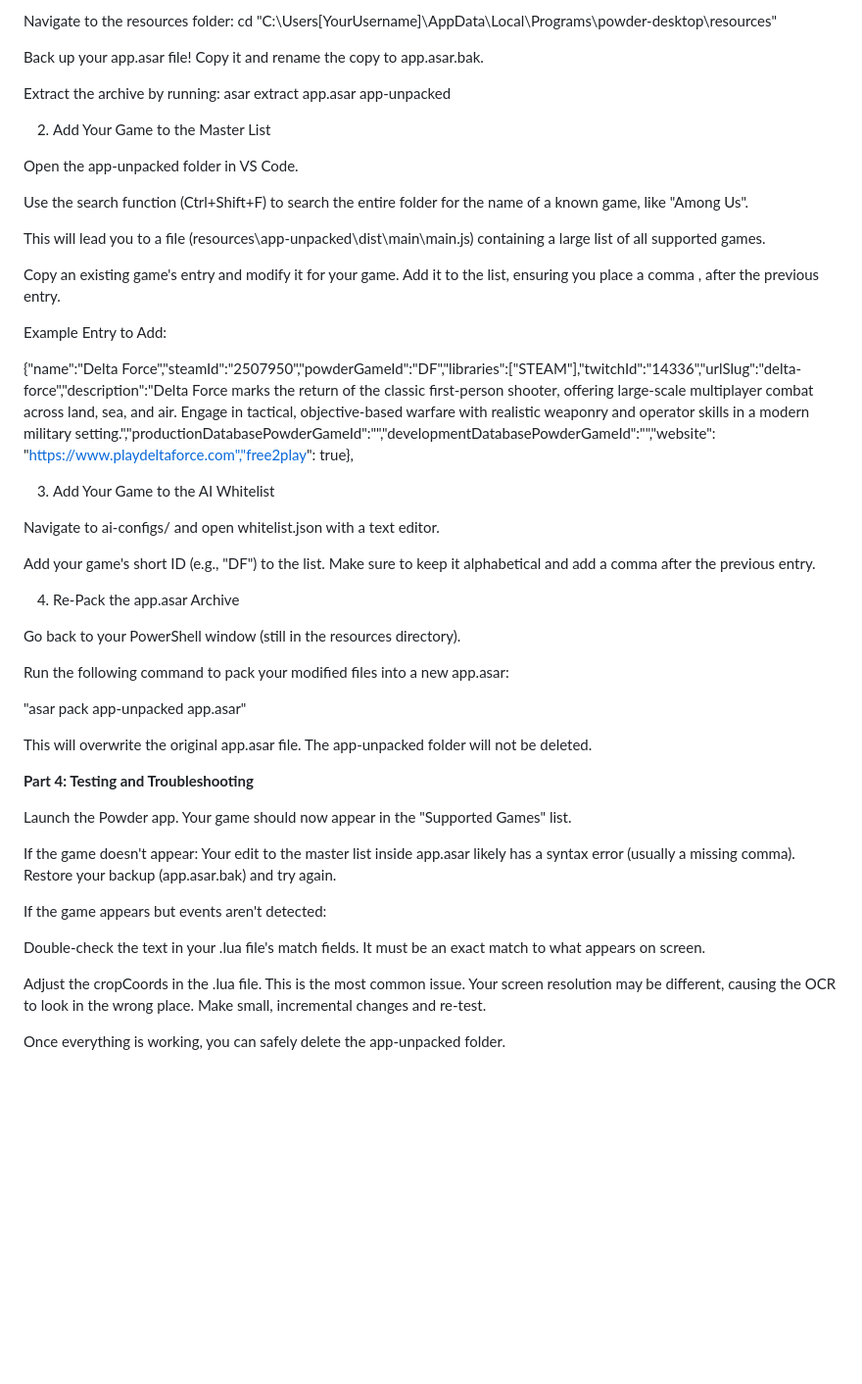
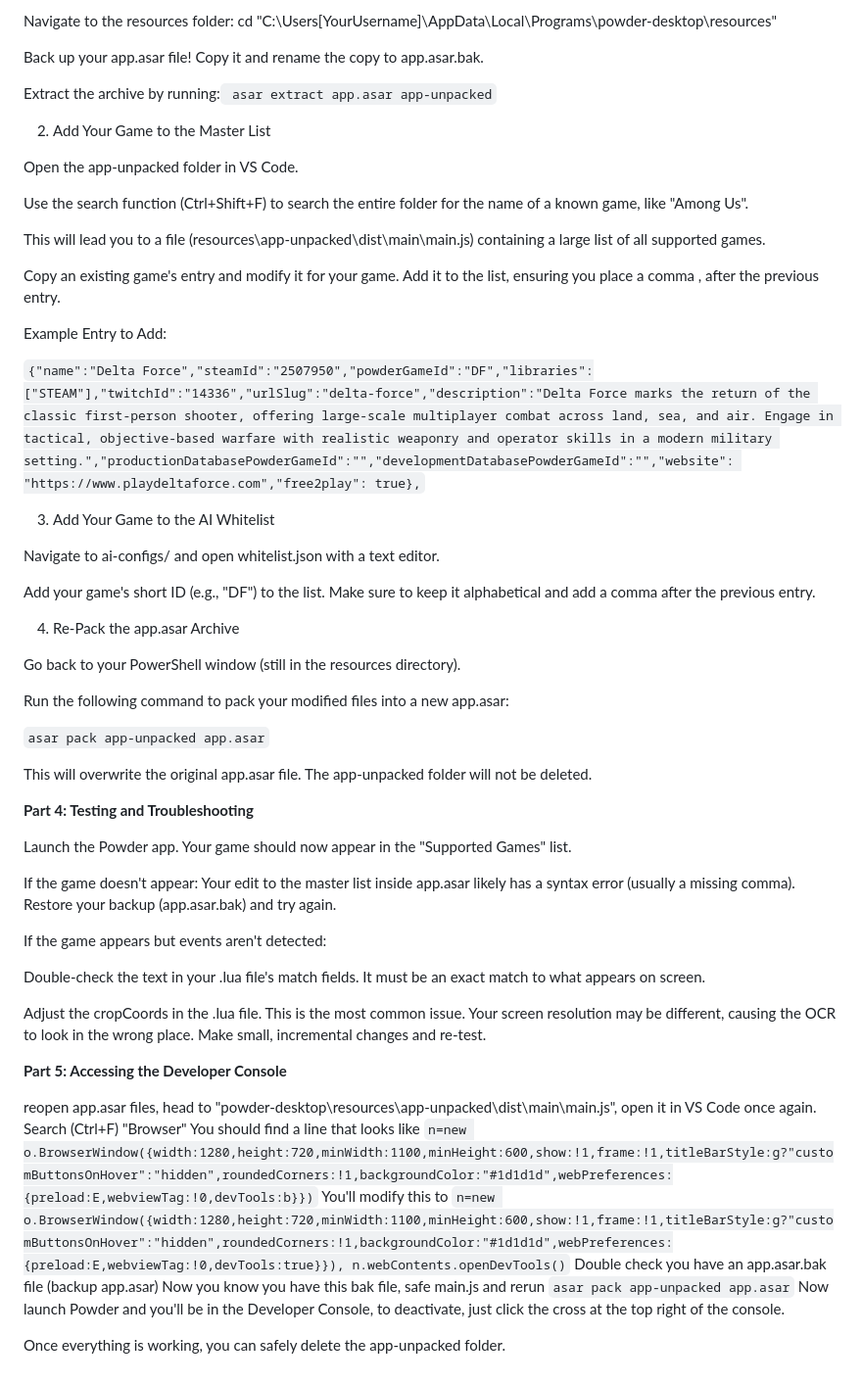
Before and after one commit to DavidSnipeZ669/Powder-custom-game-support, a Markdown page: README.md, the part around the change. Shown: that part at 98% size. Drawn GitHub-style; blank space fills up the shorter version.

Commit message:
Format code snippets in README.md
Updated README to format code snippets for clarity.

````diff
--- a/README.md
+++ b/README.md
@@ -385,7 +385,7 @@ Navigate to the resources folder: cd "C:\Users\[YourUsername]\AppData\Local\Prog
 
 Back up your app.asar file! Copy it and rename the copy to app.asar.bak.
 
-Extract the archive by running: asar extract app.asar app-unpacked
+Extract the archive by running:``` asar extract app.asar app-unpacked```
 
 2. Add Your Game to the Master List
 
@@ -399,7 +399,7 @@ Copy an existing game's entry and modify it for your game. Add it to the list, e
 
 Example Entry to Add:
 
-{"name":"Delta Force","steamId":"2507950","powderGameId":"DF","libraries":["STEAM"],"twitchId":"14336","urlSlug":"delta-force","description":"Delta Force marks the return of the classic first-person shooter, offering large-scale multiplayer combat across land, sea, and air. Engage in tactical, objective-based warfare with realistic weaponry and operator skills in a modern military setting.","productionDatabasePowderGameId":"","developmentDatabasePowderGameId":"","website": "https://www.playdeltaforce.com","free2play": true},
+```{"name":"Delta Force","steamId":"2507950","powderGameId":"DF","libraries":["STEAM"],"twitchId":"14336","urlSlug":"delta-force","description":"Delta Force marks the return of the classic first-person shooter, offering large-scale multiplayer combat across land, sea, and air. Engage in tactical, objective-based warfare with realistic weaponry and operator skills in a modern military setting.","productionDatabasePowderGameId":"","developmentDatabasePowderGameId":"","website": "https://www.playdeltaforce.com","free2play": true},```
 
 
 
@@ -416,7 +416,7 @@ Go back to your PowerShell window (still in the resources directory).
 
 Run the following command to pack your modified files into a new app.asar:
 
-"asar pack app-unpacked app.asar"
+```asar pack app-unpacked app.asar```
 
 This will overwrite the original app.asar file. The app-unpacked folder will not be deleted.
 
@@ -433,4 +433,15 @@ Double-check the text in your .lua file's match fields. It must be an exact matc
 
 Adjust the cropCoords in the .lua file. This is the most common issue. Your screen resolution may be different, causing the OCR to look in the wrong place. Make small, incremental changes and re-test.
 
+
+**Part 5: Accessing the Developer Console**
+
+reopen app.asar files, head to "powder-desktop\resources\app-unpacked\dist\main\main.js", open it in VS Code once again.
+Search (Ctrl+F) "Browser"
+You should find a line that looks like ```n=new o.BrowserWindow({width:1280,height:720,minWidth:1100,minHeight:600,show:!1,frame:!1,titleBarStyle:g?"customButtonsOnHover":"hidden",roundedCorners:!1,backgroundColor:"#1d1d1d",webPreferences:{preload:E,webviewTag:!0,devTools:b}})```
+You'll modify this to ```n=new o.BrowserWindow({width:1280,height:720,minWidth:1100,minHeight:600,show:!1,frame:!1,titleBarStyle:g?"customButtonsOnHover":"hidden",roundedCorners:!1,backgroundColor:"#1d1d1d",webPreferences:{preload:E,webviewTag:!0,devTools:true}}), n.webContents.openDevTools()```
+Double check you have an app.asar.bak file (backup app.asar)
+Now you know you have this bak file, safe main.js and rerun ```asar pack app-unpacked app.asar```
+Now launch Powder and you'll be in the Developer Console, to deactivate, just click the cross at the top right of the console.
+
 Once everything is working, you can safely delete the app-unpacked folder.
````
